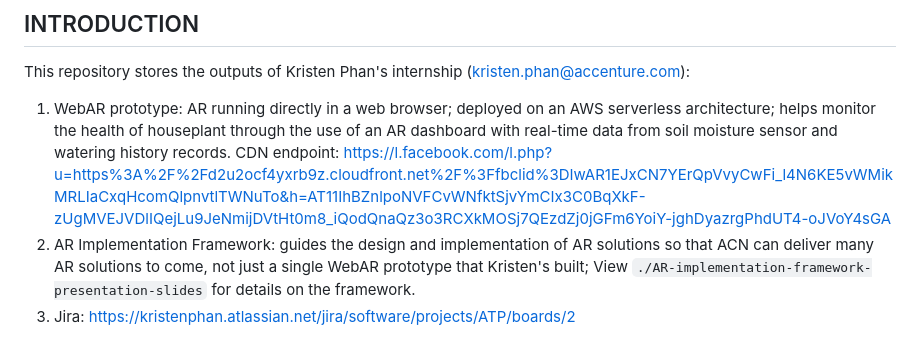
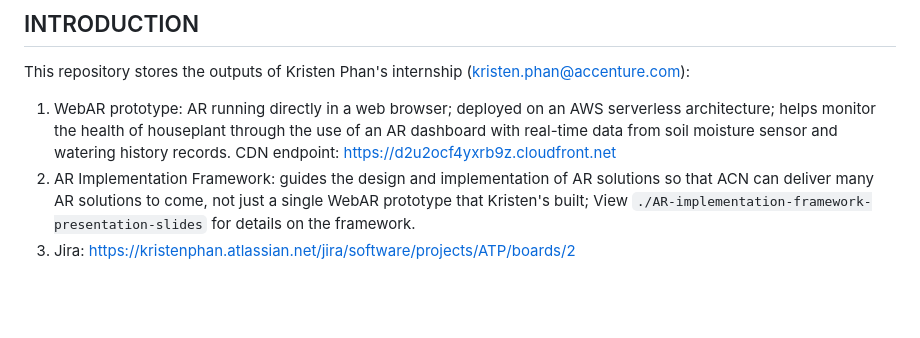
Before and after one commit to kristenphan/acn-arif-webarprototype-UT-thesis, a Markdown page: README.md, the part around the change. Drawn GitHub-style; blank space fills up the shorter version.

````diff
--- a/README.md
+++ b/README.md
@@ -1,7 +1,7 @@
 # WebAR Prototype + AR Implementation Framework
 ## INTRODUCTION
 This repository stores the outputs of Kristen Phan's internship (kristen.phan@accenture.com):
-1. WebAR prototype: AR running directly in a web browser; deployed on an AWS serverless architecture; helps monitor the health of houseplant through the use of an AR dashboard with real-time data from soil moisture sensor and watering history records. CDN endpoint: https://l.facebook.com/l.php?u=https%3A%2F%2Fd2u2ocf4yxrb9z.cloudfront.net%2F%3Ffbclid%3DIwAR1EJxCN7YErQpVvyCwFi_l4N6KE5vWMikMRLIaCxqHcomQlpnvtlTWNuTo&h=AT11IhBZnlpoNVFCvWNfktSjvYmCIx3C0BqXkF-zUgMVEJVDlIQejLu9JeNmijDVtHt0m8_iQodQnaQz3o3RCXkMOSj7QEzdZj0jGFm6YoiY-jghDyazrgPhdUT4-oJVoY4sGA
+1. WebAR prototype: AR running directly in a web browser; deployed on an AWS serverless architecture; helps monitor the health of houseplant through the use of an AR dashboard with real-time data from soil moisture sensor and watering history records. CDN endpoint: https://d2u2ocf4yxrb9z.cloudfront.net
 2. AR Implementation Framework: guides the design and implementation of AR solutions so that ACN can deliver many AR solutions to come, not just a single WebAR prototype that Kristen's built; View ```./AR-implementation-framework-presentation-slides``` for details on the framework.
 3. Jira: https://kristenphan.atlassian.net/jira/software/projects/ATP/boards/2
 
````
